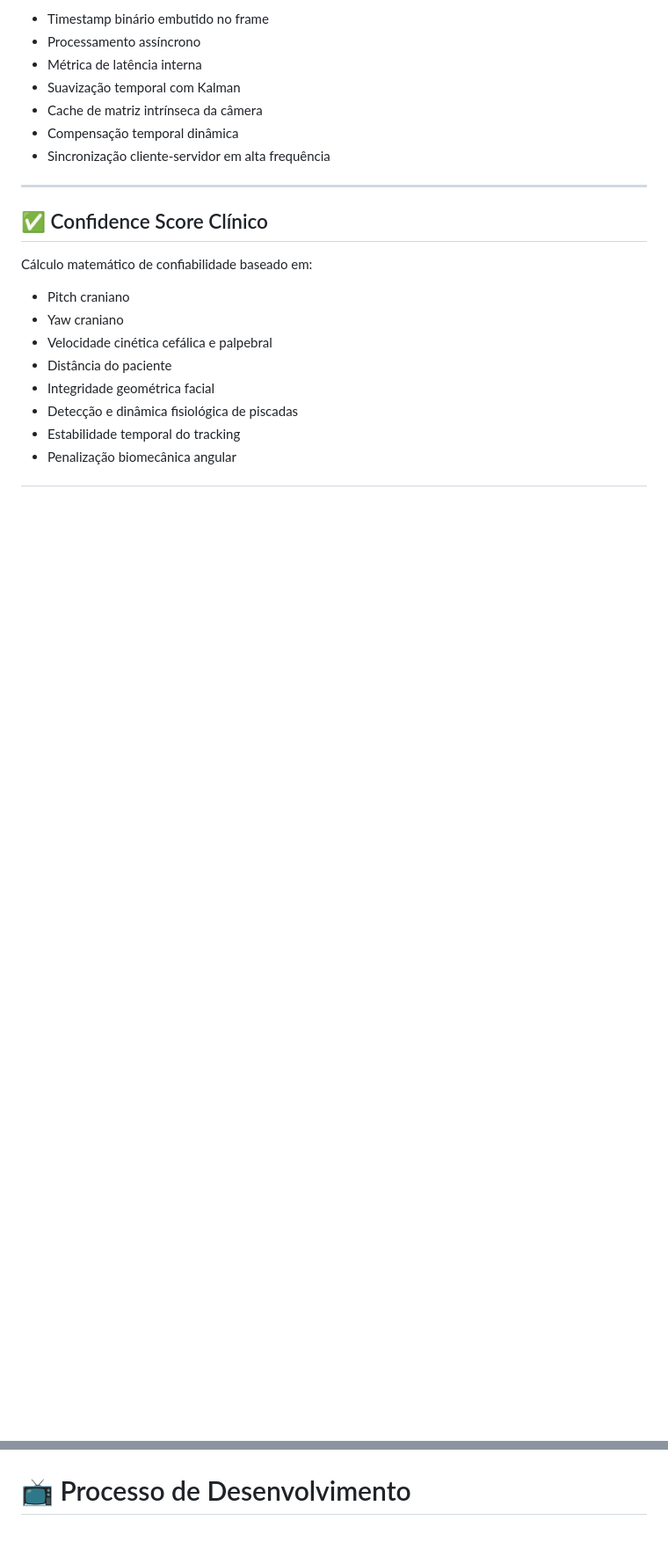
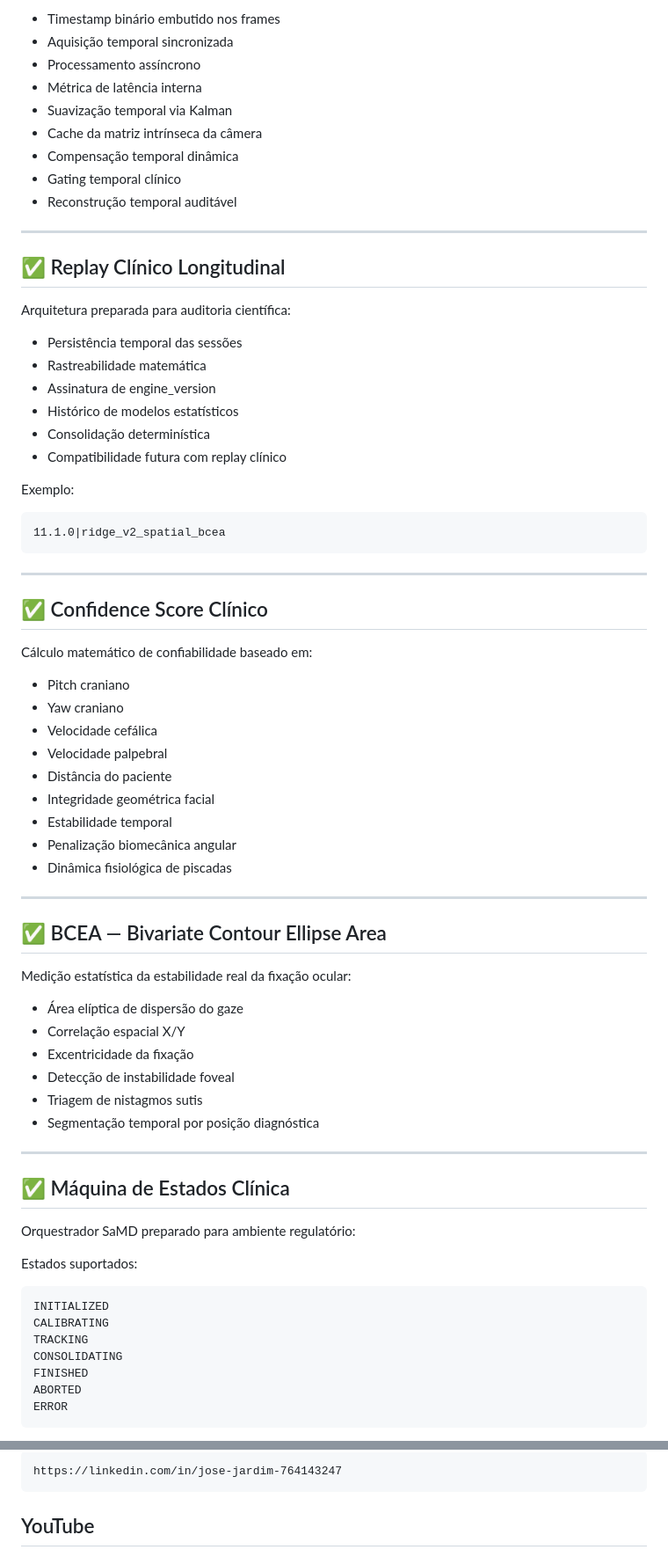
Before and after one commit to josehenriqueprogramador/ortoptica-saas, a Markdown page: README.md, 2 parts joined by grey strips. Shown at 88% size. Rendered like a GitHub page; blank space fills up the shorter version.

````diff
--- a/README.md
+++ b/README.md
@@ -71,11 +80,32 @@ Sistema de sincronização temporal de alta precisão:
 
-- Timestamp binário embutido no frame
+- Timestamp binário embutido nos frames
+- Aquisição temporal sincronizada
 - Processamento assíncrono
 - Métrica de latência interna
-- Suavização temporal com Kalman
-- Cache de matriz intrínseca da câmera
+- Suavização temporal via Kalman
+- Cache da matriz intrínseca da câmera
 - Compensação temporal dinâmica
-- Sincronização cliente-servidor em alta frequência
+- Gating temporal clínico
+- Reconstrução temporal auditável
+
+---
+
+## ✅ Replay Clínico Longitudinal
+
+Arquitetura preparada para auditoria científica:
+
+- Persistência temporal das sessões
+- Rastreabilidade matemática
+- Assinatura de engine_version
+- Histórico de modelos estatísticos
+- Consolidação determinística
+- Compatibilidade futura com replay clínico
+
+Exemplo:
+
+```text
+11.1.0|ridge_v2_spatial_bcea
+```
 
 ---
 
@@ -85,9 +115,42 @@ Cálculo matemático de confiabilidade baseado em:
 
 - Pitch craniano
 - Yaw craniano
-- Velocidade cinética cefálica e palpebral
+- Velocidade cefálica
+- Velocidade palpebral
 - Distância do paciente
 - Integridade geométrica facial
-- Detecção e dinâmica fisiológica de piscadas
-- Estabilidade temporal do tracking
+- Estabilidade temporal
 - Penalização biomecânica angular
+- Dinâmica fisiológica de piscadas
+
+---
+
+## ✅ BCEA — Bivariate Contour Ellipse Area
+
+Medição estatística da estabilidade real da fixação ocular:
+
+- Área elíptica de dispersão do gaze
+- Correlação espacial X/Y
+- Excentricidade da fixação
+- Detecção de instabilidade foveal
+- Triagem de nistagmos sutis
+- Segmentação temporal por posição diagnóstica
+
+---
+
+## ✅ Máquina de Estados Clínica
+
+Orquestrador SaMD preparado para ambiente regulatório:
+
+Estados suportados:
+
+```text
+INITIALIZED
+CALIBRATING
+TRACKING
+CONSOLIDATING
+FINISHED
+ABORTED
+ERROR
+```
+
@@ -353,5 +509,7 @@ https://youtube.com/@caminho_do_codigo
 
-</div>
+```text
+https://linkedin.com/in/jose-jardim-764143247
+```
 
-# 📺 Processo de Desenvolvimento
+## YouTube
 
````
Also changed, not shown: other parts of README.md (+172 -79 lines).
